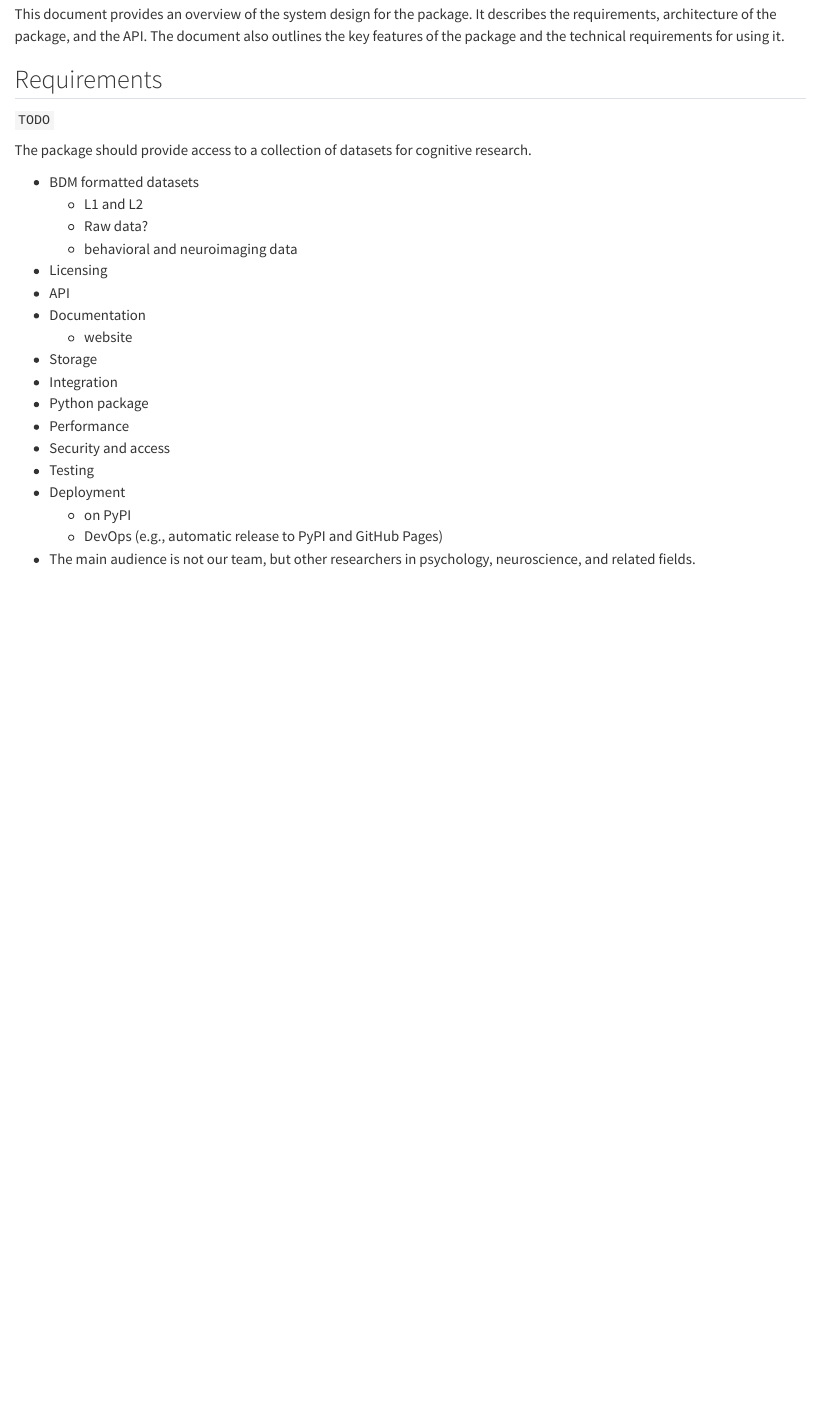
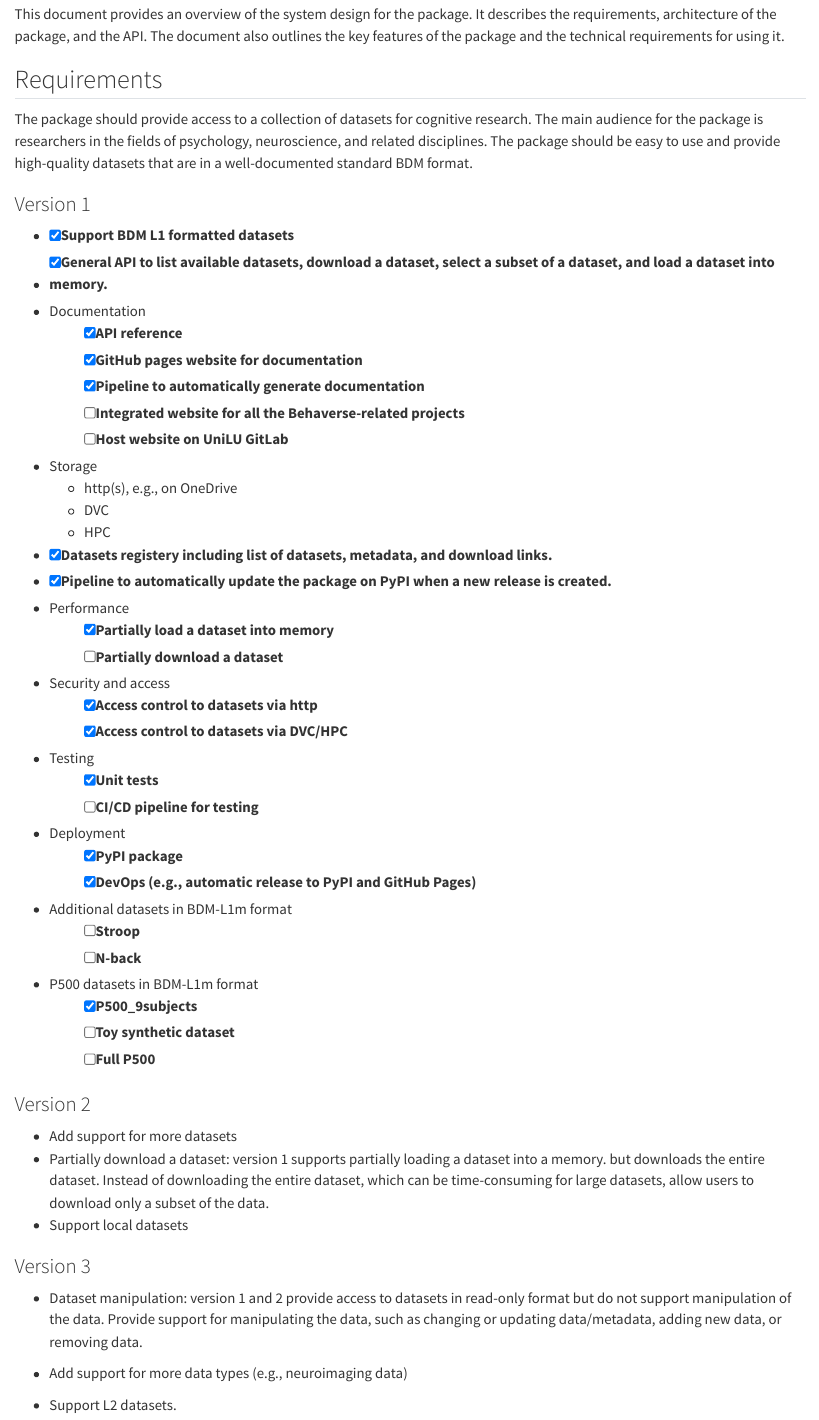
Before and after one commit to behaverse/behaverse-api, a Quarto document (docs/system_design.qmd): the page in a window 1100 px wide, from 180 px down. Rendered offline with R 4.5, knitr and Pandoc in place of Quarto, with nearby package versions.

Commit message:
update seprate lists of requirements for v1, v2, v3

```diff
--- a/docs/system_design.qmd
+++ b/docs/system_design.qmd
@@ -6,25 +6,54 @@ This document provides an overview of the system design for the package. It desc
 
 ## Requirements
 
-`TODO`
+The package should provide access to a collection of datasets for cognitive research. The main audience for the package is researchers in the fields of psychology, neuroscience, and related disciplines. The package should be easy to use and provide high-quality datasets that are in a well-documented standard BDM format.
 
-The package should provide access to a collection of datasets for cognitive research.
+### Version 1
 
-- BDM formatted datasets
-  - L1 and L2
-  - Raw data?
-  - behavioral and neuroimaging data
-- Licensing
-- API
+- [x] Support BDM L1 formatted datasets
+- [x] General API to list available datasets, download a dataset, select a subset of a dataset, and load a dataset into memory.
 - Documentation
-  - website
+  - [x] API reference
+  - [x] GitHub pages website for documentation
+  - [x] Pipeline to automatically generate documentation
+  - [ ] Integrated website for all the Behaverse-related projects
+  - [ ] Host website on UniLU GitLab
 - Storage
-- Integration
-- Python package
+  - http(s), e.g., on OneDrive
+  - DVC
+  - HPC
+- [x] Datasets registery including list of datasets, metadata, and download links.
+- [x] Pipeline to automatically update the package on PyPI when a new release is created.
 - Performance
+  - [x] Partially load a dataset into memory
+  - [ ] Partially download a dataset
 - Security and access
+  - [x] Access control to datasets via http
+  - [x] Access control to datasets via DVC/HPC
 - Testing
+  - [x] Unit tests
+  - [ ] CI/CD pipeline for testing
 - Deployment
-  - on PyPI
-  - DevOps (e.g., automatic release to PyPI and GitHub Pages)
-- The main audience is not our team, but other researchers in psychology, neuroscience, and related fields.
+  - [x] PyPI package
+  - [x] DevOps (e.g., automatic release to PyPI and GitHub Pages)
+- Additional datasets in BDM-L1m format
+  - [ ] Stroop
+  - [ ] N-back
+- P500 datasets in BDM-L1m format
+  - [x] P500_9subjects
+  - [ ] Toy synthetic dataset
+  - [ ] Full P500
+
+
+### Version 2
+
+- Add support for more datasets
+- Partially download a dataset: version 1 supports partially loading a dataset into a memory. but downloads the entire dataset. Instead of downloading the entire dataset, which can be time-consuming for large datasets, allow users to download only a subset of the data.
+- Support local datasets
+
+### Version 3
+
+- Dataset manipulation: version 1 and 2 provide access to datasets in read-only format but do not support manipulation of the data. Provide support for manipulating the data, such as changing or updating data/metadata, adding new data, or removing data.
+
+- Add support for more data types (e.g., neuroimaging data)
+- Support L2 datasets.
```
